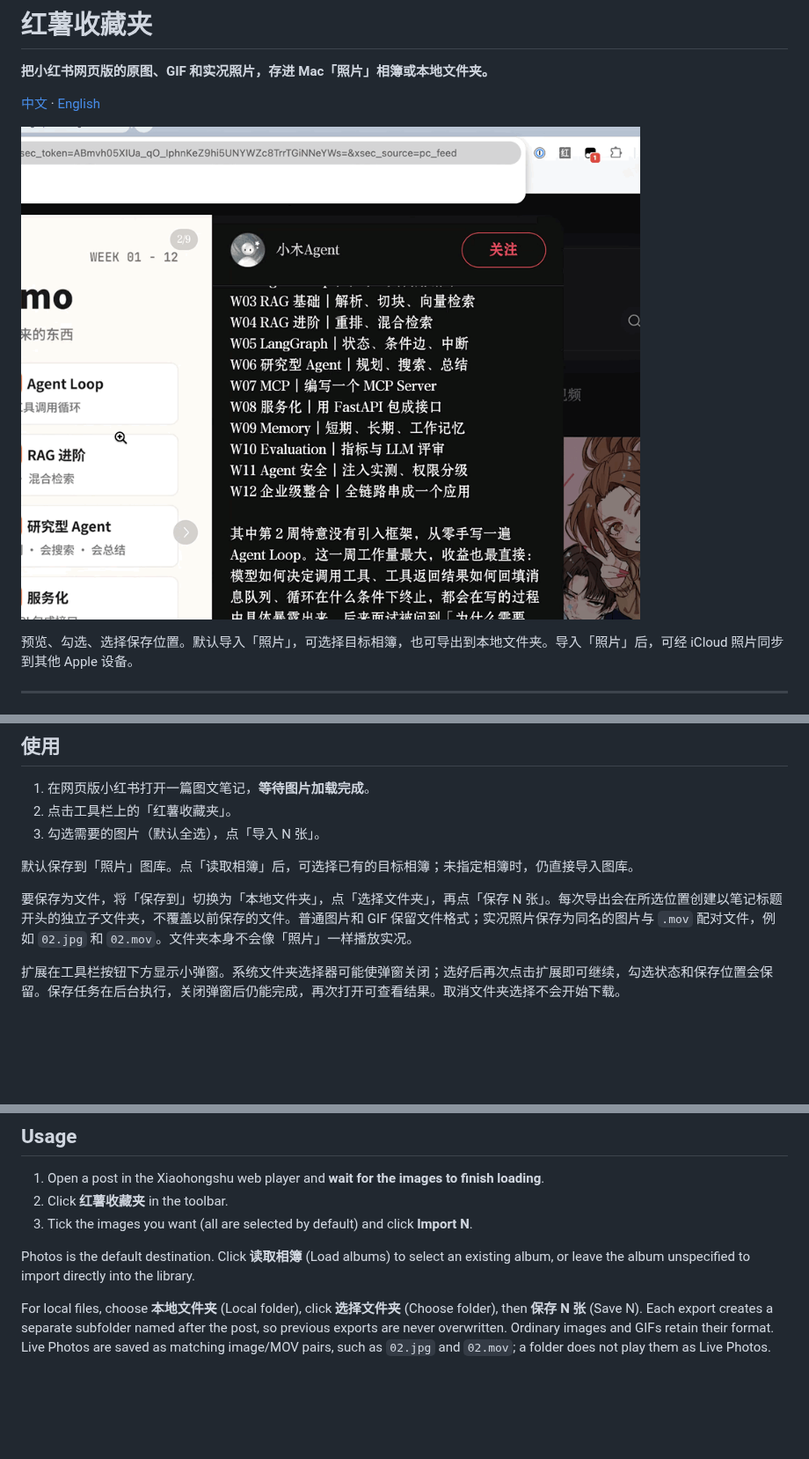
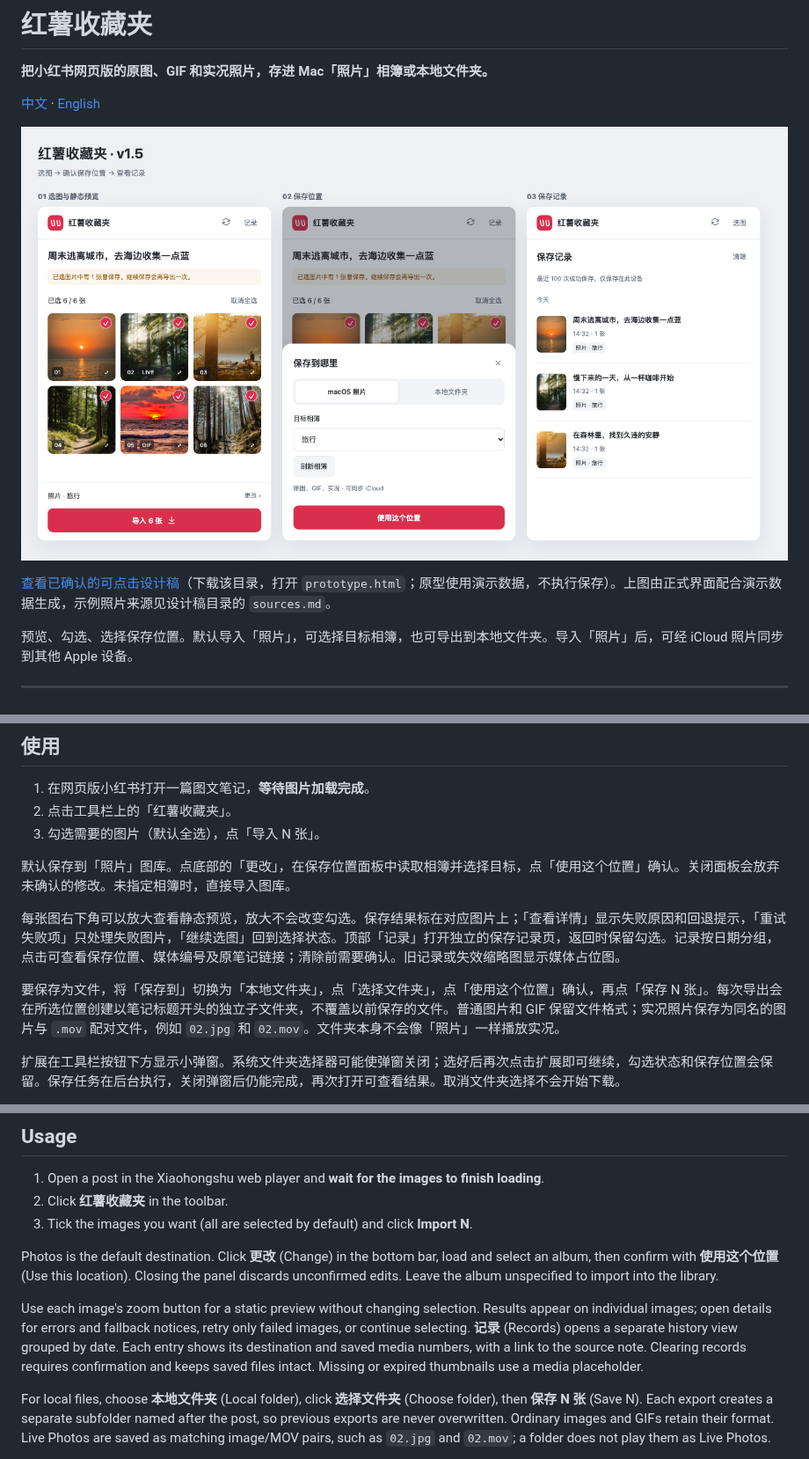
Before and after one commit to FlyTOmeLight/xiaohongshu-to-photos, a Markdown page: README.md, 3 parts joined by grey strips. Shown at 88% size. Rendered like a GitHub page; pictures changed too: docs/ui-overview.png (added); blank space fills up the shorter version.

Commit message:
feat: redesign popup selection, destination and history flows (#17)

```diff
--- a/README.md
+++ b/README.md
@@ -4,7 +4,9 @@
 
 [中文](#中文) · [English](#english)
 
-![演示：在小红书笔记页打开扩展，勾选图片，一键导入](docs/demo.gif)
+![v1.5 界面：选图、保存位置和保存记录](docs/ui-overview.png)
+
+[查看已确认的可点击设计稿](https://github.com/FlyTOmeLight/xiaohongshu-to-photos/tree/design/popup-interaction-v1.5/design-previews/interaction-prototype)（下载该目录，打开 `prototype.html`；原型使用演示数据，不执行保存）。上图由正式界面配合演示数据生成，示例照片来源见设计稿目录的 `sources.md`。
 
 预览、勾选、选择保存位置。默认导入「照片」，可选择目标相簿，也可导出到本地文件夹。导入「照片」后，可经 iCloud 照片同步到其他 Apple 设备。
 
@@ -68,9 +70,11 @@ Chrome 扩展不能直接写入 macOS 照片图库，所以走 Chrome 官方的
 2. 点击工具栏上的「红薯收藏夹」。
 3. 勾选需要的图片（默认全选），点「导入 N 张」。
 
-默认保存到「照片」图库。点「读取相簿」后，可选择已有的目标相簿；未指定相簿时，仍直接导入图库。
+默认保存到「照片」图库。点底部的「更改」，在保存位置面板中读取相簿并选择目标，点「使用这个位置」确认。关闭面板会放弃未确认的修改。未指定相簿时，直接导入图库。
 
-要保存为文件，将「保存到」切换为「本地文件夹」，点「选择文件夹」，再点「保存 N 张」。每次导出会在所选位置创建以笔记标题开头的独立子文件夹，不覆盖以前保存的文件。普通图片和 GIF 保留文件格式；实况照片保存为同名的图片与 `.mov` 配对文件，例如 `02.jpg` 和 `02.mov`。文件夹本身不会像「照片」一样播放实况。
+每张图右下角可以放大查看静态预览，放大不会改变勾选。保存结果标在对应图片上；「查看详情」显示失败原因和回退提示，「重试失败项」只处理失败图片，「继续选图」回到选择状态。顶部「记录」打开独立的保存记录页，返回时保留勾选。记录按日期分组，点击可查看保存位置、媒体编号及原笔记链接；清除前需要确认。旧记录或失效缩略图显示媒体占位图。
+
+要保存为文件，将「保存到」切换为「本地文件夹」，点「选择文件夹」，点「使用这个位置」确认，再点「保存 N 张」。每次导出会在所选位置创建以笔记标题开头的独立子文件夹，不覆盖以前保存的文件。普通图片和 GIF 保留文件格式；实况照片保存为同名的图片与 `.mov` 配对文件，例如 `02.jpg` 和 `02.mov`。文件夹本身不会像「照片」一样播放实况。
 
 扩展在工具栏按钮下方显示小弹窗。系统文件夹选择器可能使弹窗关闭；选好后再次点击扩展即可继续，勾选状态和保存位置会保留。保存任务在后台执行，关闭弹窗后仍能完成，再次打开可查看结果。取消文件夹选择不会开始下载。
 
@@ -204,7 +208,9 @@ When you first load albums or import, macOS asks whether Chrome may control Phot
 2. Click **红薯收藏夹** in the toolbar.
 3. Tick the images you want (all are selected by default) and click **Import N**.
 
-Photos is the default destination. Click **读取相簿** (Load albums) to select an existing album, or leave the album unspecified to import directly into the library.
+Photos is the default destination. Click **更改** (Change) in the bottom bar, load and select an album, then confirm with **使用这个位置** (Use this location). Closing the panel discards unconfirmed edits. Leave the album unspecified to import into the library.
+
+Use each image's zoom button for a static preview without changing selection. Results appear on individual images; open details for errors and fallback notices, retry only failed images, or continue selecting. **记录** (Records) opens a separate history view grouped by date. Each entry shows its destination and saved media numbers, with a link to the source note. Clearing records requires confirmation and keeps saved files intact. Missing or expired thumbnails use a media placeholder.
 
 For local files, choose **本地文件夹** (Local folder), click **选择文件夹** (Choose folder), then **保存 N 张** (Save N). Each export creates a separate subfolder named after the post, so previous exports are never overwritten. Ordinary images and GIFs retain their format. Live Photos are saved as matching image/MOV pairs, such as `02.jpg` and `02.mov`; a folder does not play them as Live Photos.
 
```
Also changed, not shown: other parts of README.md (+2 -2 lines), docs/releases/v1.5.0.md (added, +12 -0 lines), 6 other files.
